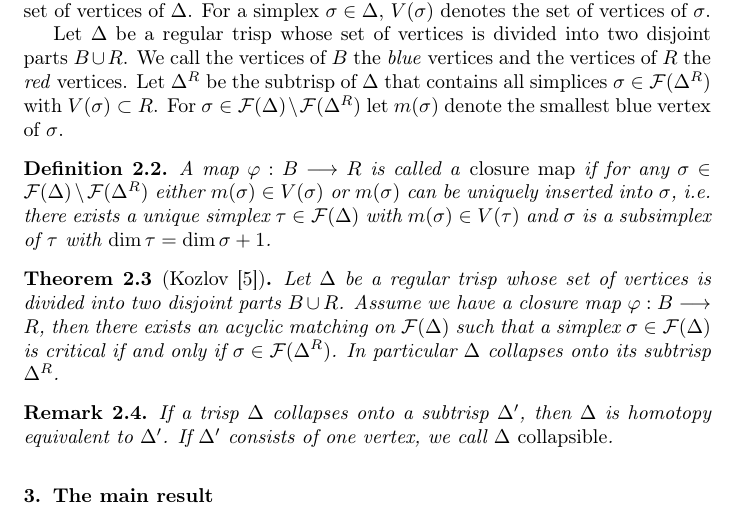
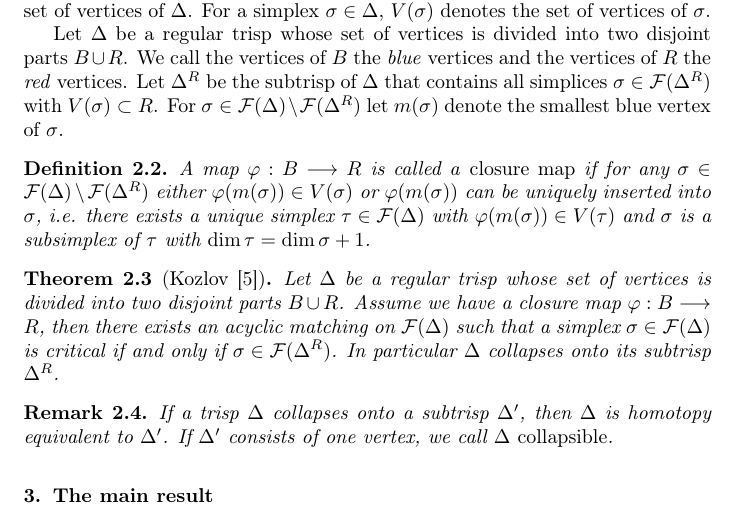
Before and after one commit to doctor-rd/thesis, a LaTeX paper (paper2/paper.tex): part of page 2 of 8, cut so that both start at the same text. Compiled offline with pdfLaTeX.

Commit message:
extract for all, mistake in paper2

```diff
--- a/paper2/paper.tex
+++ b/paper2/paper.tex
@@ -53,7 +53,7 @@ For a trisp $\Delta$ we denote the face poset by ${\cal F}(\Delta)$ and by $V(\D
 
 Let $\Delta$ be a regular trisp whose set of vertices is divided into two disjoint parts $B\cup R$. We call the vertices of $B$ the \emph{blue} vertices and the vertices of $R$ the \emph{red} vertices. Let $\Delta^R$ be the subtrisp of $\Delta$ that contains all simplices $\sigma\in{\cal F}(\Delta^R)$ with $V(\sigma)\subset R$. For $\sigma\in{\cal F}(\Delta)\setminus{\cal F}(\Delta^R)$ let $m(\sigma)$ denote the smallest blue vertex of $\sigma$.
 \begin{df}
-A map $\varphi:B\longrightarrow R$ is called a \emph{closure map} if for any $\sigma\in{\cal F}(\Delta)\setminus{\cal F}(\Delta^R)$ either $m(\sigma)\in V(\sigma)$ or $m(\sigma)$ can be uniquely inserted into $\sigma$, i.e. there exists a unique simplex $\tau\in{\cal F}(\Delta)$ with $m(\sigma)\in V(\tau)$ and $\sigma$ is a subsimplex of $\tau$ with $\dim\tau=\dim\sigma+1$.
+A map $\varphi:B\longrightarrow R$ is called a \emph{closure map} if for any $\sigma\in{\cal F}(\Delta)\setminus{\cal F}(\Delta^R)$ either $\varphi(m(\sigma))\in V(\sigma)$ or $\varphi(m(\sigma))$ can be uniquely inserted into $\sigma$, i.e. there exists a unique simplex $\tau\in{\cal F}(\Delta)$ with $\varphi(m(\sigma))\in V(\tau)$ and $\sigma$ is a subsimplex of $\tau$ with $\dim\tau=\dim\sigma+1$.
 \end{df}
 \begin{thm}[Kozlov \cite{clmap}]
 \label{clthm}
```
Also changed, not shown: paper3/equivariant.tex (+1 -0 lines), paper1/Makefile (added), paper2/Makefile (added), paper3/Makefile, paper4/Makefile.
